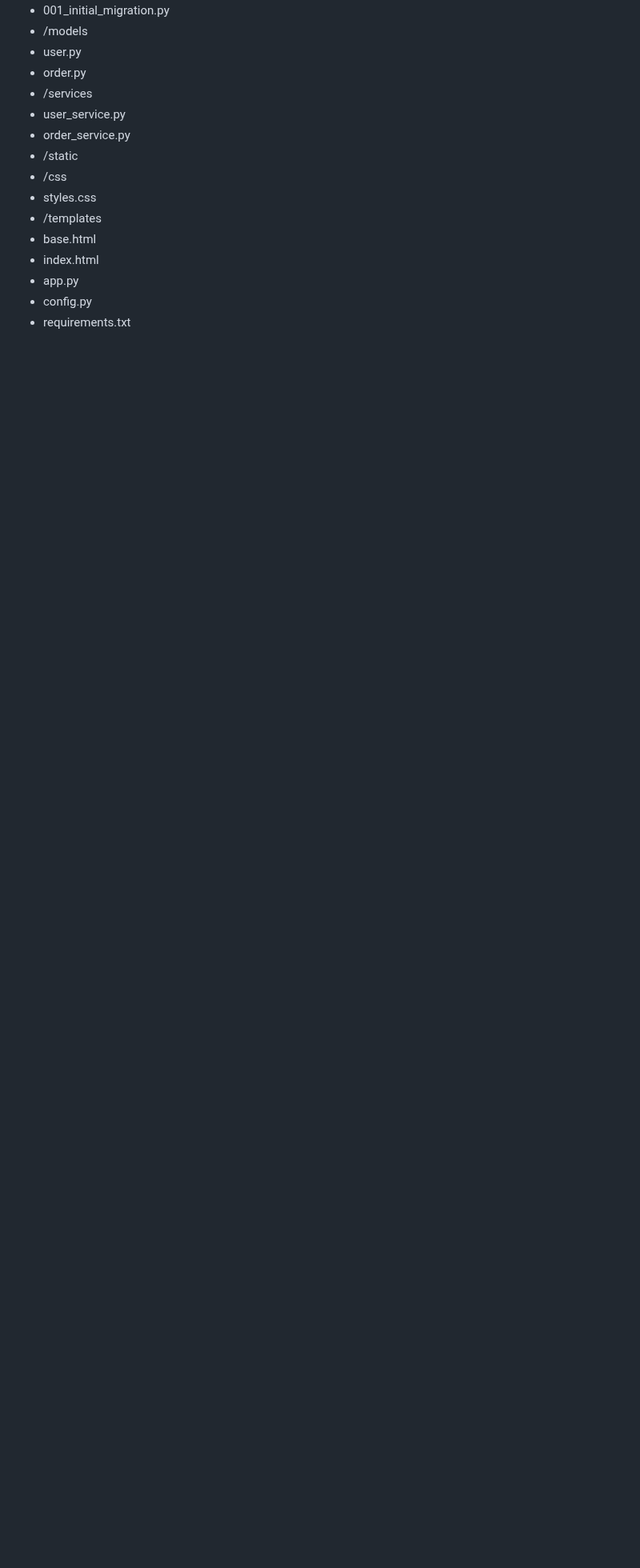
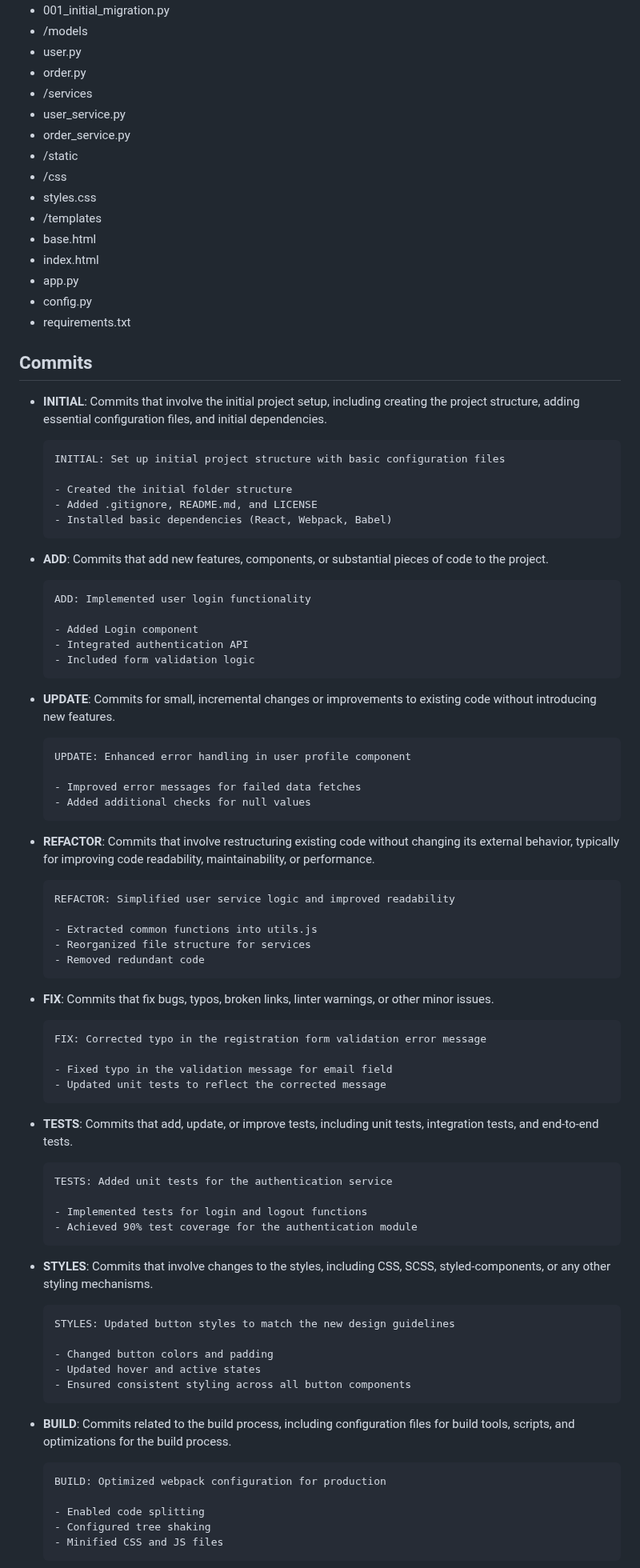
Before and after one commit to Vestigialmars5/TMS-Project, a Markdown page: PROCESS_DOCUMENTATION.md, the part around one of its changes. Shown at 80% size. GitHub-like rendering; blank space fills up the shorter version.

Commit message:
Add: Included commit messages guidelines

````diff
--- a/PROCESS_DOCUMENTATION.md
+++ b/PROCESS_DOCUMENTATION.md
@@ -241,3 +241,83 @@ Here's an example directory and file structure following these guidelines:
 - app.py
 - config.py
 - requirements.txt
+
+## Commits
+
+- **INITIAL**: Commits that involve the initial project setup, including creating the project structure, adding essential configuration files, and initial dependencies.
+
+  ```
+  INITIAL: Set up initial project structure with basic configuration files
+
+  - Created the initial folder structure
+  - Added .gitignore, README.md, and LICENSE
+  - Installed basic dependencies (React, Webpack, Babel)
+  ```
+
+- **ADD**: Commits that add new features, components, or substantial pieces of code to the project.
+
+  ```
+  ADD: Implemented user login functionality
+
+  - Added Login component
+  - Integrated authentication API
+  - Included form validation logic
+  ```
+
+- **UPDATE**: Commits for small, incremental changes or improvements to existing code without introducing new features.
+
+  ```
+  UPDATE: Enhanced error handling in user profile component
+
+  - Improved error messages for failed data fetches
+  - Added additional checks for null values
+  ```
+
+- **REFACTOR**: Commits that involve restructuring existing code without changing its external behavior, typically for improving code readability, maintainability, or performance.
+
+  ```
+  REFACTOR: Simplified user service logic and improved readability
+
+  - Extracted common functions into utils.js
+  - Reorganized file structure for services
+  - Removed redundant code
+  ```
+
+- **FIX**: Commits that fix bugs, typos, broken links, linter warnings, or other minor issues.
+
+  ```
+  FIX: Corrected typo in the registration form validation error message
+
+  - Fixed typo in the validation message for email field
+  - Updated unit tests to reflect the corrected message
+  ```
+
+- **TESTS**: Commits that add, update, or improve tests, including unit tests, integration tests, and end-to-end tests.
+
+  ```
+  TESTS: Added unit tests for the authentication service
+
+  - Implemented tests for login and logout functions
+  - Achieved 90% test coverage for the authentication module
+  ```
+
+- **STYLES**: Commits that involve changes to the styles, including CSS, SCSS, styled-components, or any other styling mechanisms.
+
+  ```
+  STYLES: Updated button styles to match the new design guidelines
+
+  - Changed button colors and padding
+  - Updated hover and active states
+  - Ensured consistent styling across all button components
+  ```
+
+- **BUILD**: Commits related to the build process, including configuration files for build tools, scripts, and optimizations for the build process.
+
+  ```
+  BUILD: Optimized webpack configuration for production
+
+  - Enabled code splitting
+  - Configured tree shaking
+  - Minified CSS and JS files
+  ```
+
````
Also changed, not shown: other parts of PROCESS_DOCUMENTATION.md (+31 -0 lines).
